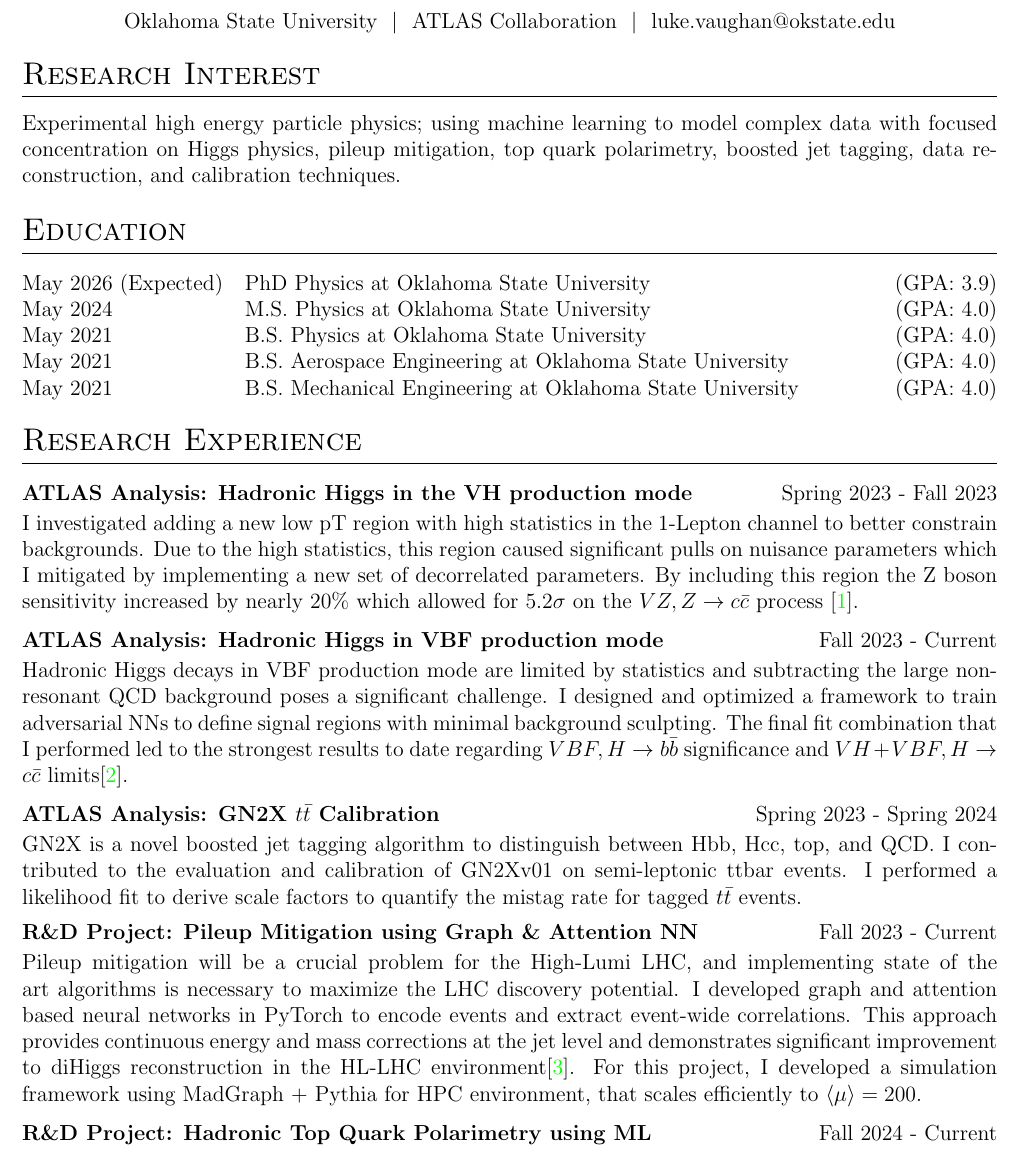
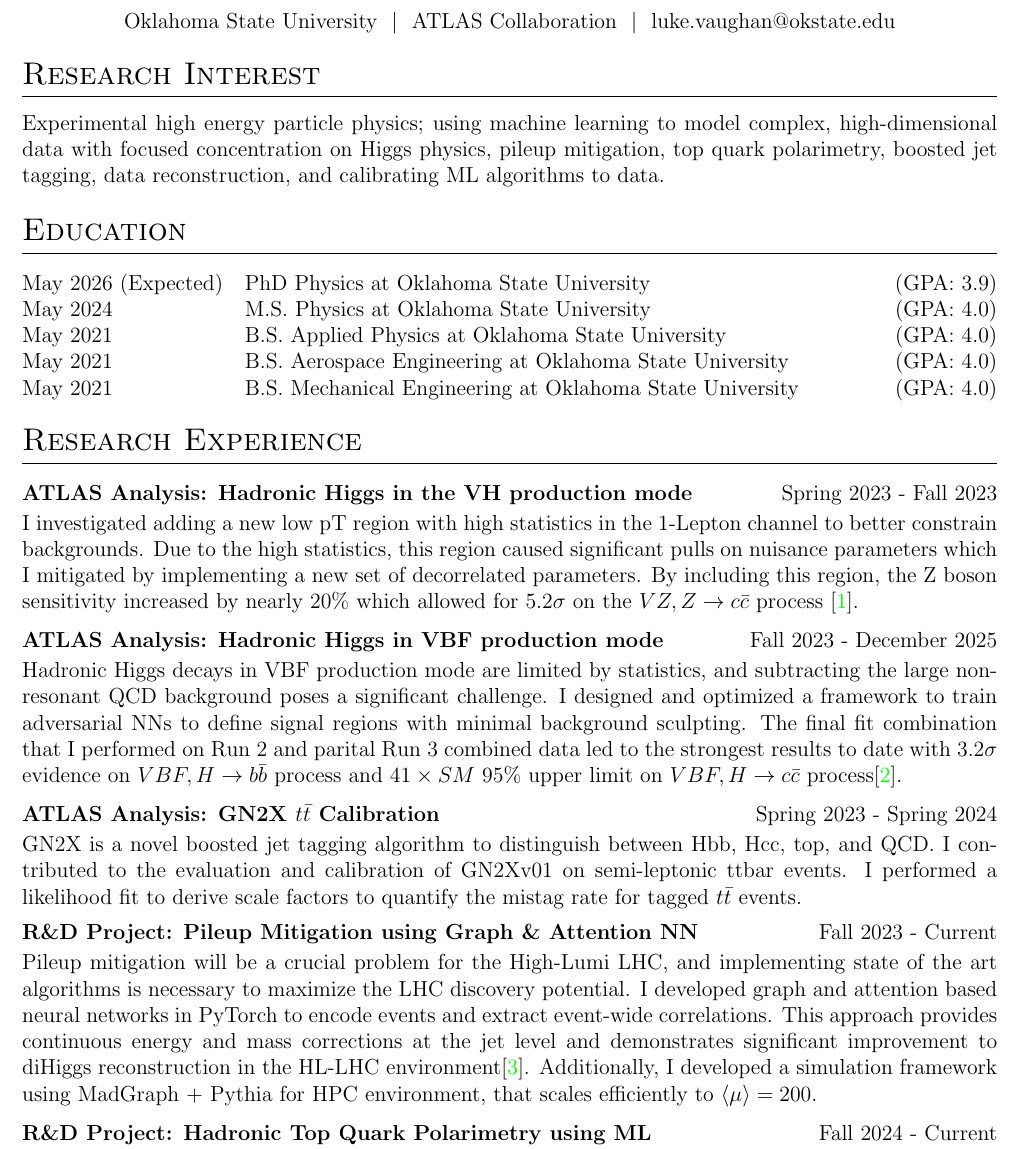
Before and after one commit to LukeV37/CV, a LaTeX document (main.tex): part of page 1 of 3, cut so that both start at the same text. Compiled offline with pdfLaTeX.

Commit message:
edits for argonne application

```diff
--- a/main.tex
+++ b/main.tex
@@ -158,9 +158,9 @@ luke.vaughan@okstate.edu \\
 %----------------------------------------------------------------------------------------
 %Interests/ Keywords/ Summary
 \section{Research Interest}
-Experimental high energy particle physics; using machine learning to model complex data with focused
+Experimental high energy particle physics; using machine learning to model complex, high-dimensional data with focused
 concentration on Higgs physics, pileup mitigation, top quark polarimetry, boosted jet tagging, data
-reconstruction, and calibration techniques.
+reconstruction, and calibrating ML algorithms to data.
 
 %----------------------------------------------------------------------------------------
 %	EDUCATION
@@ -171,7 +171,7 @@ May 2026 (Expected) & PhD Physics at Oklahoma State University \hfill \normalsiz
 
 May 2024 & M.S. Physics at Oklahoma State University \hfill (GPA: 4.0) \\
 
-May 2021 & B.S. Physics at Oklahoma State University \hfill (GPA: 4.0) \\
+May 2021 & B.S. Applied Physics at Oklahoma State University \hfill (GPA: 4.0) \\
 
 May 2021 & B.S. Aerospace Engineering at Oklahoma State University \hfill (GPA: 4.0) \\
 
@@ -187,13 +187,13 @@ May 2021 & B.S. Mechanical Engineering at Oklahoma State University \hfill (GPA:
 \begin{jobshort}{ATLAS Analysis: Hadronic Higgs in the VH production mode}{Spring 2023 - Fall 2023}
 I investigated adding a new low pT region with high statistics in the 1-Lepton channel to better constrain backgrounds.
 Due to the high statistics, this region caused significant pulls on nuisance parameters which I mitigated by implementing a new set of decorrelated parameters.
-By including this region the Z boson sensitivity increased by nearly 20\% which allowed for $5.2\sigma$ on the $VZ, Z\rightarrow c\bar{c}$ process \cite{VH}.
+By including this region, the Z boson sensitivity increased by nearly 20\% which allowed for $5.2\sigma$ on the $VZ, Z\rightarrow c\bar{c}$ process \cite{VH}.
 \end{jobshort}
 
-\begin{jobshort}{ATLAS Analysis: Hadronic Higgs in VBF production mode}{Fall 2023 - Current}
-Hadronic Higgs decays in VBF production mode are limited by statistics and subtracting the large non-resonant QCD background poses a significant challenge.
+\begin{jobshort}{ATLAS Analysis: Hadronic Higgs in VBF production mode}{Fall 2023 - December 2025}
+Hadronic Higgs decays in VBF production mode are limited by statistics, and subtracting the large non-resonant QCD background poses a significant challenge.
 I designed and optimized a framework to train adversarial NNs to define signal regions with minimal background sculpting.
-The final fit combination that I performed led to the strongest results to date regarding $VBF,H \rightarrow b\bar{b}$ significance and $VH+VBF,H \rightarrow c\bar{c}$ limits\cite{VBF}.
+The final fit combination that I performed on Run 2 and parital Run 3 combined data led to the strongest results to date with $3.2\sigma$ evidence on $VBF,H \rightarrow b\bar{b}$ process and $41 \times SM$ $95\%$ upper limit on $VBF,H \rightarrow c\bar{c}$ process\cite{VBF}.
 \end{jobshort}
 
 \begin{jobshort}{ATLAS Analysis: GN2X $t\bar{t}$ Calibration}{Spring 2023 - Spring 2024}
@@ -206,7 +206,7 @@ I performed a likelihood fit to derive scale factors to quantify the mistag rate
 Pileup mitigation will be a crucial problem for the High-Lumi LHC, and implementing state of the art algorithms is necessary to maximize the LHC discovery potential.
 I developed graph and attention based neural networks in PyTorch to encode events and extract event-wide correlations.
 This approach provides continuous energy and mass corrections at the jet level and demonstrates significant improvement to diHiggs reconstruction in the HL-LHC environment\cite{PAKDD}.
-For this project, I developed a simulation framework using MadGraph + Pythia for HPC environment, that scales efficiently to $\langle \mu \rangle=200$.
+Additionally, I developed a simulation framework using MadGraph + Pythia for HPC environment, that scales efficiently to $\langle \mu \rangle=200$.
 \end{jobshort}
 
 \begin{jobshort}{R\&D Project: Hadronic Top Quark Polarimetry using ML}{Fall 2024 - Current}
```
Also changed, not shown: main.tex (6 more changed lines).
